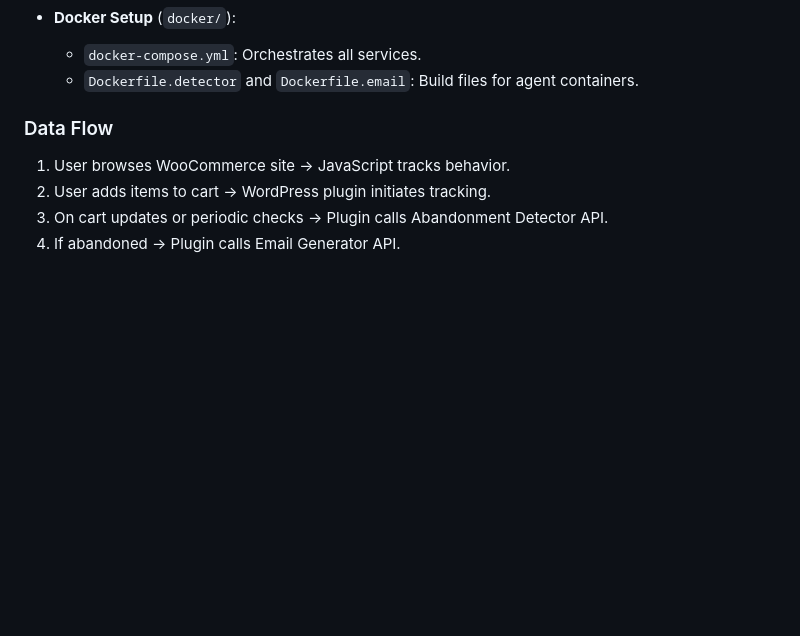
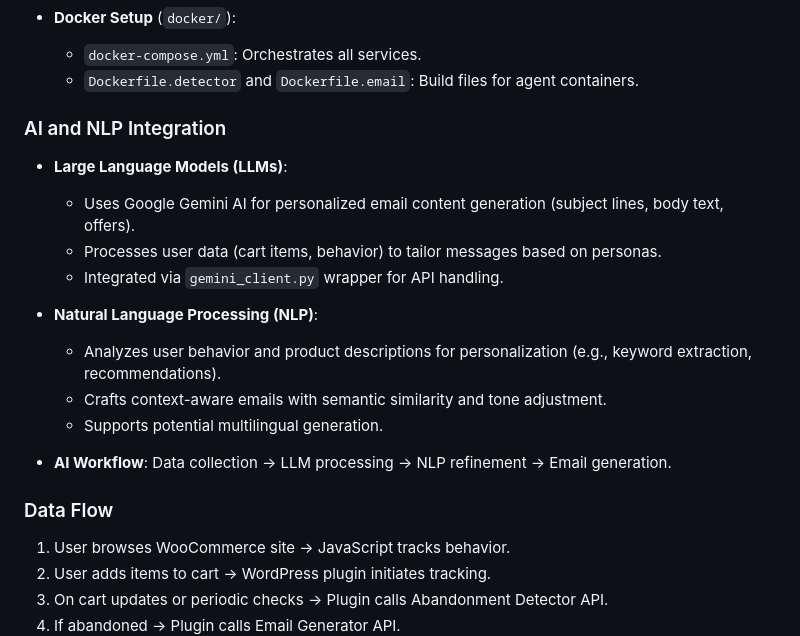
Before and after one commit to ChanithW/Shopping-Cart-Recovery-AI-Wordpress, a Markdown page: docs/README.md, the part around the change. Drawn GitHub-style; blank space fills up the shorter version.

Commit message:
Add AI and NLP integration details to README

```diff
--- a/docs/README.md
+++ b/docs/README.md
@@ -35,6 +35,20 @@ The system is built with a microservices architecture:
 - **Docker Setup** (`docker/`):
   - `docker-compose.yml`: Orchestrates all services.
   - `Dockerfile.detector` and `Dockerfile.email`: Build files for agent containers.
+
+### AI and NLP Integration
+
+- **Large Language Models (LLMs)**:
+  - Uses Google Gemini AI for personalized email content generation (subject lines, body text, offers).
+  - Processes user data (cart items, behavior) to tailor messages based on personas.
+  - Integrated via `gemini_client.py` wrapper for API handling.
+
+- **Natural Language Processing (NLP)**:
+  - Analyzes user behavior and product descriptions for personalization (e.g., keyword extraction, recommendations).
+  - Crafts context-aware emails with semantic similarity and tone adjustment.
+  - Supports potential multilingual generation.
+
+- **AI Workflow**: Data collection → LLM processing → NLP refinement → Email generation.
 
 ### Data Flow
 
```
